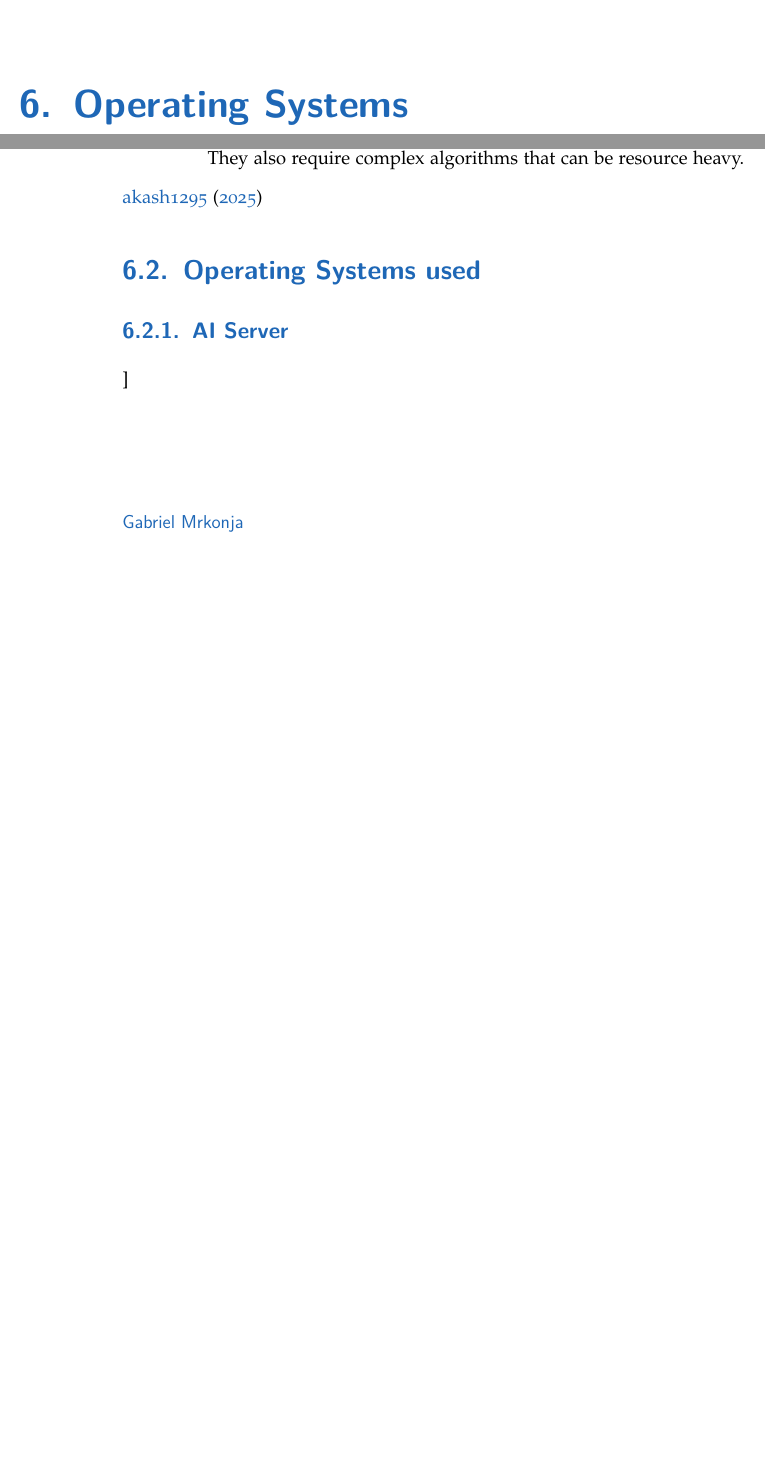
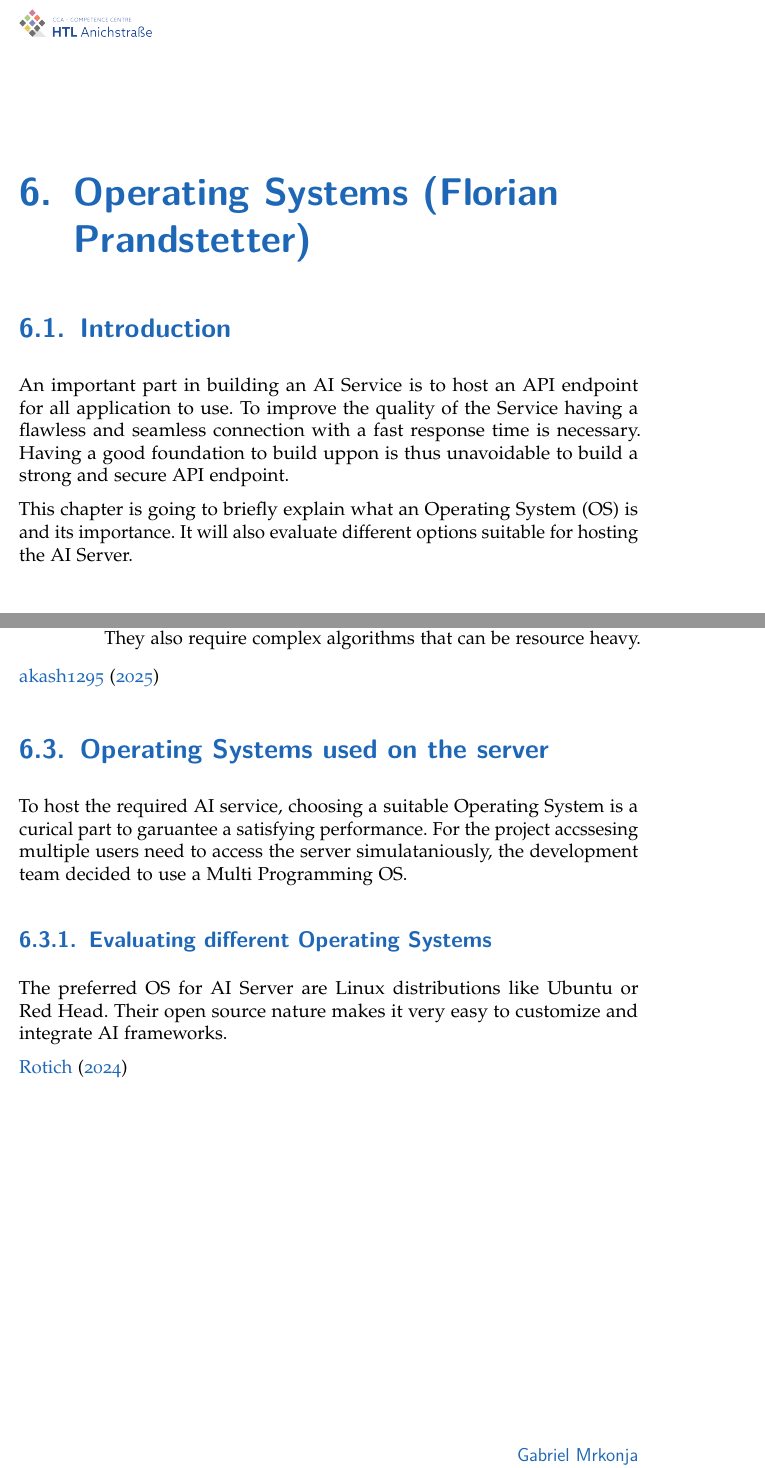
Before and after one commit to Luna-Schaetzle/Diploma-thesis-document, a LaTeX thesis (main.tex, which reads content/Operating_Systems_used.tex): two parts of pages 41 and 42 of 172 before the commit and two parts of pages 41 and 43 of 174 after it, joined at a grey line, cut so that both start at the same text, the shorter picture padded with empty space. Compiled offline with pdfLaTeX.

Commit message:
Operating Systems Introduction

```diff
--- a/content/Operating_Systems_used.tex
+++ b/content/Operating_Systems_used.tex
@@ -1,4 +1,4 @@
-\chapter{Operating Systems}
+\chapter{Operating Systems (Florian Prandstetter)}
 \label{chap:Operating_Systems_used}
 
 % make some introduction
@@ -8,7 +8,13 @@
 % write the reason why the os was not chosen
 % Maby about Raspberry Pi OS (Maby in Gabis Part)
 
+\section {Introduction}
 
+An important part in building an AI Service is to host an API endpoint for all application to use. To improve the quality of the Service having a flawless and seamless connection with a fast response time is necessary.
+Having a good foundation to build uppon is thus unavoidable to build a strong and secure API endpoint.
+
+This chapter is going to briefly explain what an Operating System (OS) is and its importance.
+It will also evaluate different options suitable for hosting the AI Server.
 
 \section{What is an Operating System?}
 
@@ -64,11 +70,18 @@ Factors like scalability, performance and reliability have to be considered in c
 
 \cite{TypesOfOs}
 
-\section {Operating Systems used}
+\section {Operating Systems used on the server}
 
-\subsection {AI Server}
+To host the required AI service, choosing a suitable Operating System is a curical part to garuantee a satisfying performance.
+For the project accssesing multiple users need to access the server simulataniously, the development team decided to use a Multi Programming OS.
 
-\subsection
+\subsection {Evaluating different Operating Systems}
+
+The preferred OS for AI Server are Linux distributions like Ubuntu or Red Head.
+Their open source nature makes it very easy to customize and integrate AI frameworks.
+
+\cite{LinuxPoweredAi}
+
 
 
 \author{Florian Prandstetter}
```
Also changed, not shown: references.bib (+18 -0 lines), main.pdf.
